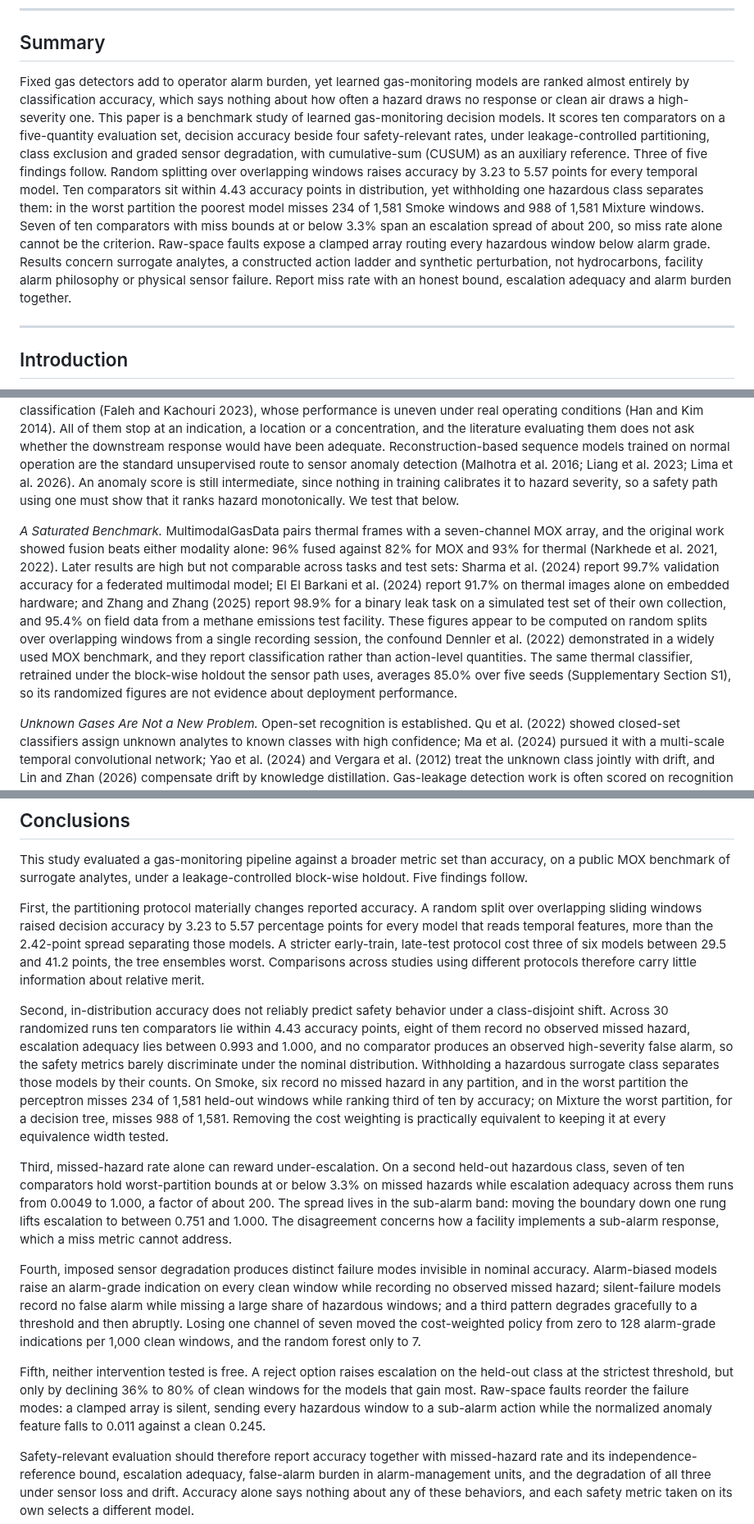
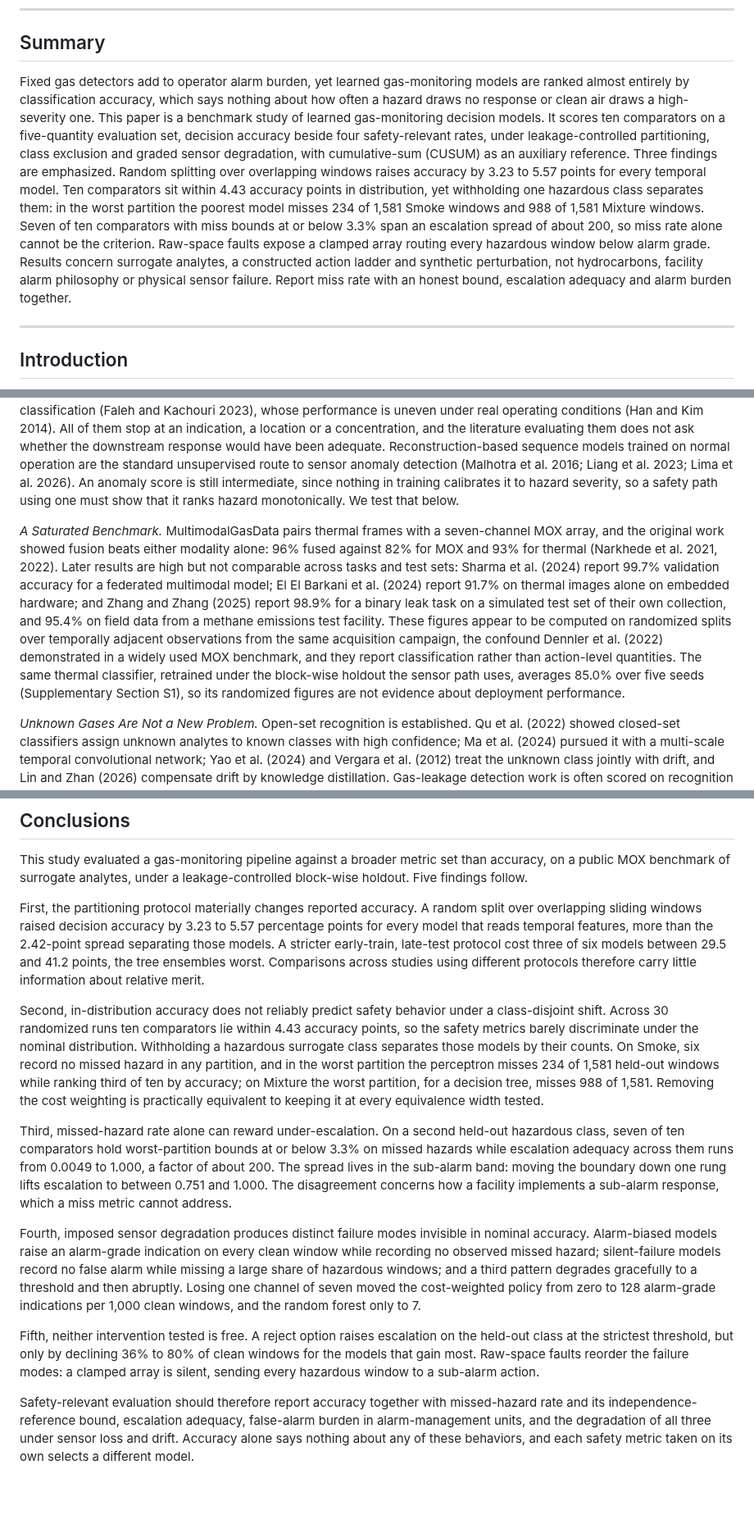
Before and after one commit to CryptoGuy1/ARXIS, a Markdown page: ARXIS_Manuscript_v15_SPE.md, 3 parts joined by grey strips. Shown at 82% size. Drawn GitHub-style; blank space fills up the shorter version.

```diff
--- a/ARXIS_Manuscript_v15_SPE.md
+++ b/ARXIS_Manuscript_v15_SPE.md
@@ -13,7 +13,7 @@ Keywords: benchmarking; MOX gas sensors; safety-oriented evaluation; temporal da
 
 ## Summary
 
-Fixed gas detectors add to operator alarm burden, yet learned gas-monitoring models are ranked almost entirely by classification accuracy, which says nothing about how often a hazard draws no response or clean air draws a high-severity one. This paper is a benchmark study of learned gas-monitoring decision models. It scores ten comparators on a five-quantity evaluation set, decision accuracy beside four safety-relevant rates, under leakage-controlled partitioning, class exclusion and graded sensor degradation, with cumulative-sum (CUSUM) as an auxiliary reference. Three of five findings follow. Random splitting over overlapping windows raises accuracy by 3.23 to 5.57 points for every temporal model. Ten comparators sit within 4.43 accuracy points in distribution, yet withholding one hazardous class separates them: in the worst partition the poorest model misses 234 of 1,581 Smoke windows and 988 of 1,581 Mixture windows. Seven of ten comparators with miss bounds at or below 3.3% span an escalation spread of about 200, so miss rate alone cannot be the criterion. Raw-space faults expose a clamped array routing every hazardous window below alarm grade. Results concern surrogate analytes, a constructed action ladder and synthetic perturbation, not hydrocarbons, facility alarm philosophy or physical sensor failure. Report miss rate with an honest bound, escalation adequacy and alarm burden together.
+Fixed gas detectors add to operator alarm burden, yet learned gas-monitoring models are ranked almost entirely by classification accuracy, which says nothing about how often a hazard draws no response or clean air draws a high-severity one. This paper is a benchmark study of learned gas-monitoring decision models. It scores ten comparators on a five-quantity evaluation set, decision accuracy beside four safety-relevant rates, under leakage-controlled partitioning, class exclusion and graded sensor degradation, with cumulative-sum (CUSUM) as an auxiliary reference. Three findings are emphasized. Random splitting over overlapping windows raises accuracy by 3.23 to 5.57 points for every temporal model. Ten comparators sit within 4.43 accuracy points in distribution, yet withholding one hazardous class separates them: in the worst partition the poorest model misses 234 of 1,581 Smoke windows and 988 of 1,581 Mixture windows. Seven of ten comparators with miss bounds at or below 3.3% span an escalation spread of about 200, so miss rate alone cannot be the criterion. Raw-space faults expose a clamped array routing every hazardous window below alarm grade. Results concern surrogate analytes, a constructed action ladder and synthetic perturbation, not hydrocarbons, facility alarm philosophy or physical sensor failure. Report miss rate with an honest bound, escalation adequacy and alarm burden together.
 
 ---
 
@@ -47,7 +47,7 @@ This study does not aim to advance classification accuracy on this benchmark. It
 
 *Detection Stops Short of a Decision.* Gas-hazard detection rests on a well-developed base of hardware and software methods, from distributed acoustic and fiber-optic sensing to mass balance and model-based diagnostics (Murvay and Silea 2012; Adegboye et al. 2019; Zhang et al. 2013; Rousselet et al. 2011), including deep-learning electronic-nose classification (Faleh and Kachouri 2023), whose performance is uneven under real operating conditions (Han and Kim 2014). All of them stop at an indication, a location or a concentration, and the literature evaluating them does not ask whether the downstream response would have been adequate. Reconstruction-based sequence models trained on normal operation are the standard unsupervised route to sensor anomaly detection (Malhotra et al. 2016; Liang et al. 2023; Lima et al. 2026). An anomaly score is still intermediate, since nothing in training calibrates it to hazard severity, so a safety path using one must show that it ranks hazard monotonically. We test that below.
 
-*A Saturated Benchmark.* MultimodalGasData pairs thermal frames with a seven-channel MOX array, and the original work showed fusion beats either modality alone: 96% fused against 82% for MOX and 93% for thermal (Narkhede et al. 2021, 2022). Later results are high but not comparable across tasks and test sets: Sharma et al. (2024) report 99.7% validation accuracy for a federated multimodal model; El El Barkani et al. (2024) report 91.7% on thermal images alone on embedded hardware; and Zhang and Zhang (2025) report 98.9% for a binary leak task on a simulated test set of their own collection, and 95.4% on field data from a methane emissions test facility. These figures appear to be computed on random splits over overlapping windows from a single recording session, the confound Dennler et al. (2022) demonstrated in a widely used MOX benchmark, and they report classification rather than action-level quantities. The same thermal classifier, retrained under the block-wise holdout the sensor path uses, averages 85.0% over five seeds (Supplementary Section S1), so its randomized figures are not evidence about deployment performance.
+*A Saturated Benchmark.* MultimodalGasData pairs thermal frames with a seven-channel MOX array, and the original work showed fusion beats either modality alone: 96% fused against 82% for MOX and 93% for thermal (Narkhede et al. 2021, 2022). Later results are high but not comparable across tasks and test sets: Sharma et al. (2024) report 99.7% validation accuracy for a federated multimodal model; El El Barkani et al. (2024) report 91.7% on thermal images alone on embedded hardware; and Zhang and Zhang (2025) report 98.9% for a binary leak task on a simulated test set of their own collection, and 95.4% on field data from a methane emissions test facility. These figures appear to be computed on randomized splits over temporally adjacent observations from the same acquisition campaign, the confound Dennler et al. (2022) demonstrated in a widely used MOX benchmark, and they report classification rather than action-level quantities. The same thermal classifier, retrained under the block-wise holdout the sensor path uses, averages 85.0% over five seeds (Supplementary Section S1), so its randomized figures are not evidence about deployment performance.
 
 *Unknown Gases Are Not a New Problem.* Open-set recognition is established. Qu et al. (2022) showed closed-set classifiers assign unknown analytes to known classes with high confidence; Ma et al. (2024) pursued it with a multi-scale temporal convolutional network; Yao et al. (2024) and Vergara et al. (2012) treat the unknown class jointly with drift, and Lin and Zhan (2026) compensate drift by knowledge distillation. Gas-leakage detection work is often scored on recognition (Kumar et al. 2024). Among the studies reviewed here we did not find one mapping an unfamiliar hazardous class onto a graded response ladder and separating passive silence, sub-alarm routing and alarm-grade notification. The experiment occupies that gap, and it is not an open-set method: it withholds a class, lets ordinary closed-set models do what they do, and records the action.
 
@@ -358,13 +358,13 @@ This study evaluated a gas-monitoring pipeline against a broader metric set than
 
 First, the partitioning protocol materially changes reported accuracy. A random split over overlapping sliding windows raised decision accuracy by 3.23 to 5.57 percentage points for every model that reads temporal features, more than the 2.42-point spread separating those models. A stricter early-train, late-test protocol cost three of six models between 29.5 and 41.2 points, the tree ensembles worst. Comparisons across studies using different protocols therefore carry little information about relative merit.
 
-Second, in-distribution accuracy does not reliably predict safety behavior under a class-disjoint shift. Across 30 randomized runs ten comparators lie within 4.43 accuracy points, eight of them record no observed missed hazard, escalation adequacy lies between 0.993 and 1.000, and no comparator produces an observed high-severity false alarm, so the safety metrics barely discriminate under the nominal distribution. Withholding a hazardous surrogate class separates those models by their counts. On Smoke, six record no missed hazard in any partition, and in the worst partition the perceptron misses 234 of 1,581 held-out windows while ranking third of ten by accuracy; on Mixture the worst partition, for a decision tree, misses 988 of 1,581. Removing the cost weighting is practically equivalent to keeping it at every equivalence width tested.
+Second, in-distribution accuracy does not reliably predict safety behavior under a class-disjoint shift. Across 30 randomized runs ten comparators lie within 4.43 accuracy points, so the safety metrics barely discriminate under the nominal distribution. Withholding a hazardous surrogate class separates those models by their counts. On Smoke, six record no missed hazard in any partition, and in the worst partition the perceptron misses 234 of 1,581 held-out windows while ranking third of ten by accuracy; on Mixture the worst partition, for a decision tree, misses 988 of 1,581. Removing the cost weighting is practically equivalent to keeping it at every equivalence width tested.
 
 Third, missed-hazard rate alone can reward under-escalation. On a second held-out hazardous class, seven of ten comparators hold worst-partition bounds at or below 3.3% on missed hazards while escalation adequacy across them runs from 0.0049 to 1.000, a factor of about 200. The spread lives in the sub-alarm band: moving the boundary down one rung lifts escalation to between 0.751 and 1.000. The disagreement concerns how a facility implements a sub-alarm response, which a miss metric cannot address.
 
 Fourth, imposed sensor degradation produces distinct failure modes invisible in nominal accuracy. Alarm-biased models raise an alarm-grade indication on every clean window while recording no observed missed hazard; silent-failure models record no false alarm while missing a large share of hazardous windows; and a third pattern degrades gracefully to a threshold and then abruptly. Losing one channel of seven moved the cost-weighted policy from zero to 128 alarm-grade indications per 1,000 clean windows, and the random forest only to 7.
 
-Fifth, neither intervention tested is free. A reject option raises escalation on the held-out class at the strictest threshold, but only by declining 36% to 80% of clean windows for the models that gain most. Raw-space faults reorder the failure modes: a clamped array is silent, sending every hazardous window to a sub-alarm action while the normalized anomaly feature falls to 0.011 against a clean 0.245.
+Fifth, neither intervention tested is free. A reject option raises escalation on the held-out class at the strictest threshold, but only by declining 36% to 80% of clean windows for the models that gain most. Raw-space faults reorder the failure modes: a clamped array is silent, sending every hazardous window to a sub-alarm action.
 
 Safety-relevant evaluation should therefore report accuracy together with missed-hazard rate and its independence-reference bound, escalation adequacy, false-alarm burden in alarm-management units, and the degradation of all three under sensor loss and drift. Accuracy alone says nothing about any of these behaviors, and each safety metric taken on its own selects a different model.
 
```
Also changed, not shown: other parts of ARXIS_Manuscript_v15_SPE.md (+11 -11 lines), ARXIS_Supporting_Information.md (+34 -4 lines), README.md (+4 -4 lines), figures_v2/fig_perception.png, figures_v2/fig_powered.png, 4 other files.
